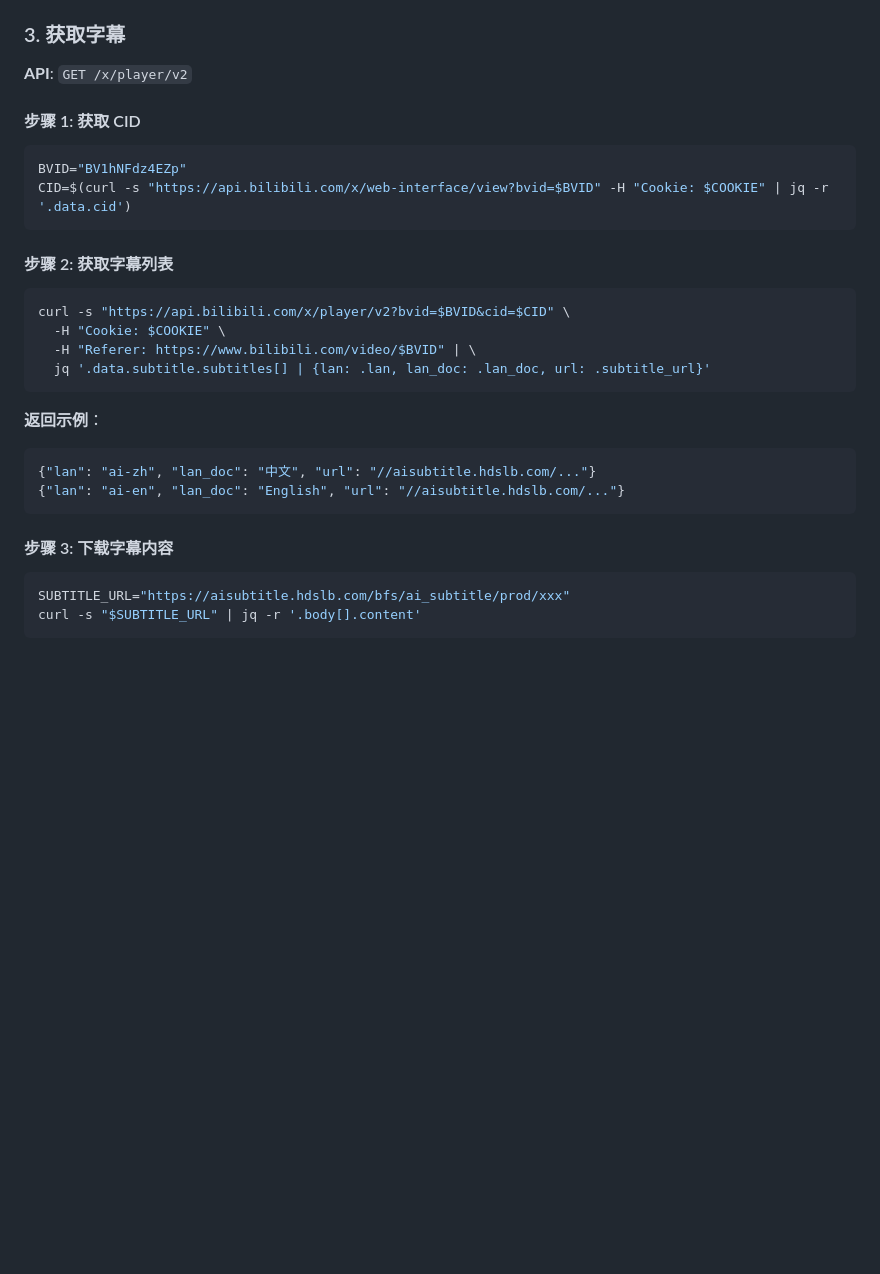
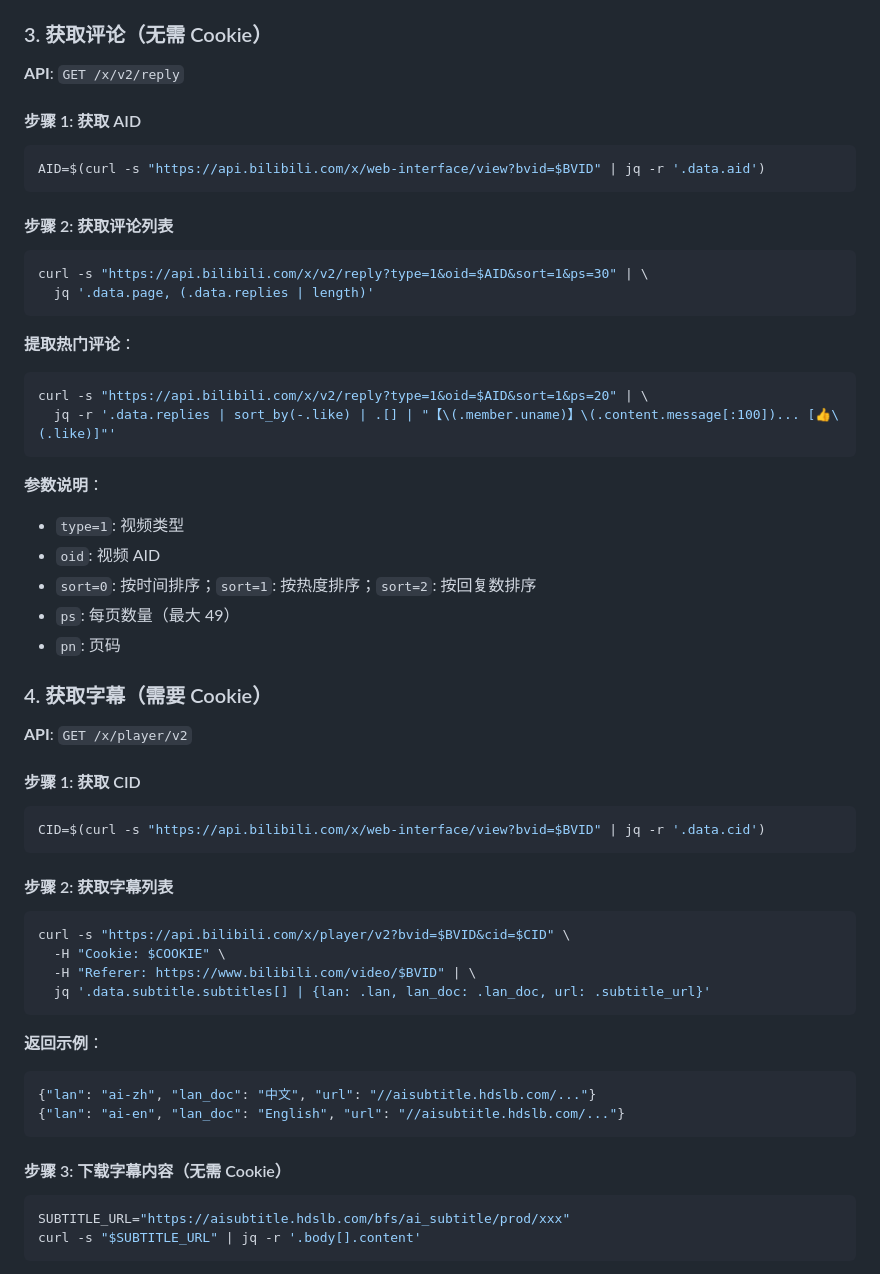
Before and after one commit to hwj123hwj/custom-skills, a Markdown page: bilibili-video-helper/SKILL.md, the part around one of its changes. Rendered like a GitHub page; blank space fills up the shorter version.

````diff
--- a/bilibili-video-helper/SKILL.md
+++ b/bilibili-video-helper/SKILL.md
@@ -70,14 +79,41 @@ curl -s "https://api.bilibili.com/x/web-interface/view?bvid=$BVID" \
 - `desc`: 简介
 - `duration`: 时长（秒）
 
-### 3. 获取字幕
+### 3. 获取评论（无需 Cookie）
+
+**API**: `GET /x/v2/reply`
+
+#### 步骤 1: 获取 AID
+```bash
+AID=$(curl -s "https://api.bilibili.com/x/web-interface/view?bvid=$BVID" | jq -r '.data.aid')
+```
+
+#### 步骤 2: 获取评论列表
+```bash
+curl -s "https://api.bilibili.com/x/v2/reply?type=1&oid=$AID&sort=1&ps=30" | \
+  jq '.data.page, (.data.replies | length)'
+```
+
+**提取热门评论**：
+```bash
+curl -s "https://api.bilibili.com/x/v2/reply?type=1&oid=$AID&sort=1&ps=20" | \
+  jq -r '.data.replies | sort_by(-.like) | .[] | "【\(.member.uname)】\(.content.message[:100])... [👍\(.like)]"'
+```
+
+**参数说明**：
+- `type=1`: 视频类型
+- `oid`: 视频 AID
+- `sort=0`: 按时间排序；`sort=1`: 按热度排序；`sort=2`: 按回复数排序
+- `ps`: 每页数量（最大 49）
+- `pn`: 页码
+
+### 4. 获取字幕（需要 Cookie）
 
 **API**: `GET /x/player/v2`
 
 #### 步骤 1: 获取 CID
 ```bash
-BVID="BV1hNFdz4EZp"
-CID=$(curl -s "https://api.bilibili.com/x/web-interface/view?bvid=$BVID" -H "Cookie: $COOKIE" | jq -r '.data.cid')
+CID=$(curl -s "https://api.bilibili.com/x/web-interface/view?bvid=$BVID" | jq -r '.data.cid')
 ```
 
 #### 步骤 2: 获取字幕列表
@@ -94,7 +130,7 @@ curl -s "https://api.bilibili.com/x/player/v2?bvid=$BVID&cid=$CID" \
 {"lan": "ai-en", "lan_doc": "English", "url": "//aisubtitle.hdslb.com/..."}
 ```
 
-#### 步骤 3: 下载字幕内容
+#### 步骤 3: 下载字幕内容（无需 Cookie）
 ```bash
 SUBTITLE_URL="https://aisubtitle.hdslb.com/bfs/ai_subtitle/prod/xxx"
 curl -s "$SUBTITLE_URL" | jq -r '.body[].content'
````
Also changed, not shown: other parts of bilibili-video-helper/SKILL.md (+20 -43 lines).
